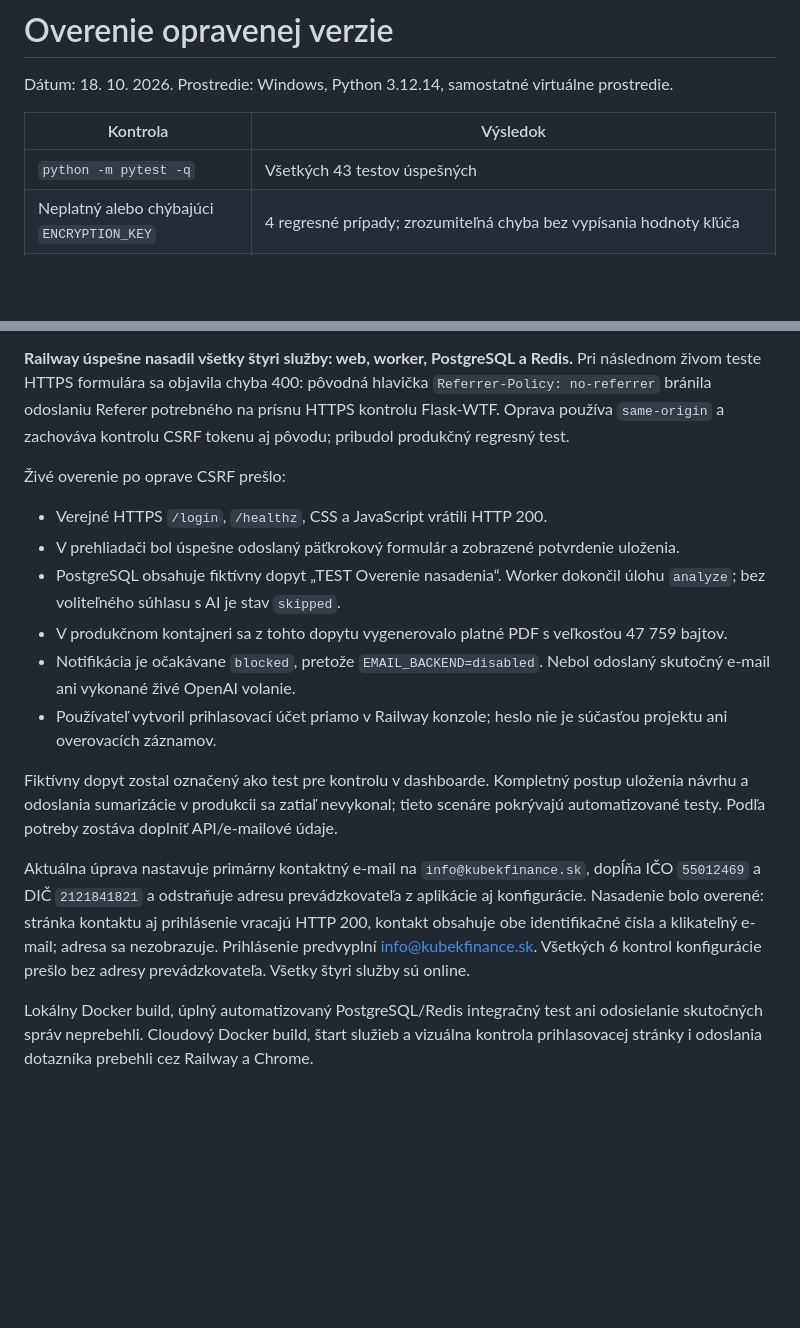
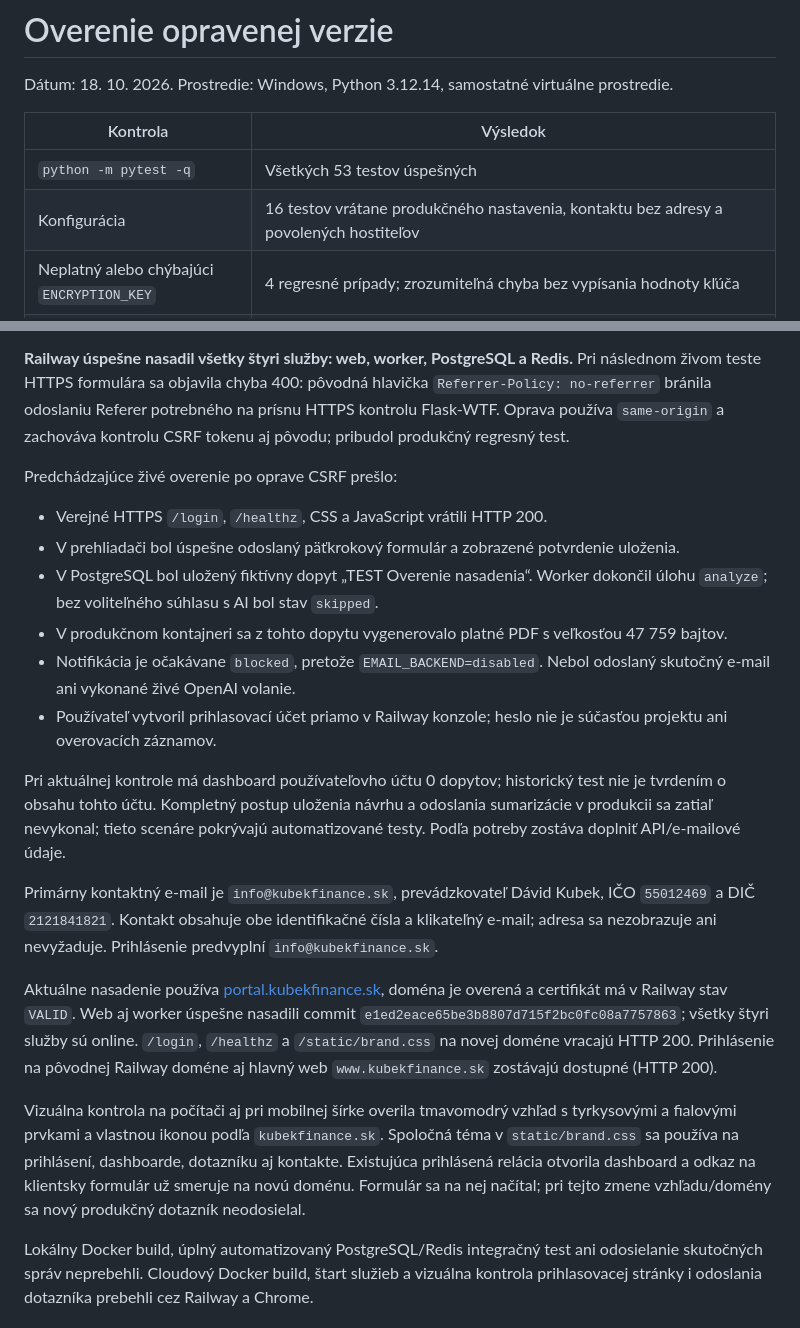
Before and after one commit to DavidSK332/kubek-finance-portal, a Markdown page: VERIFICATION.md, 2 parts joined by grey strips. Drawn GitHub-style; blank space fills up the shorter version.

Commit message:
Document verified branded portal domain and 53 passing tests

```diff
--- a/VERIFICATION.md
+++ b/VERIFICATION.md
@@ -4,7 +4,8 @@ Dátum: 18. 10. 2026. Prostredie: Windows, Python 3.12.14, samostatné virtuáln
 
 | Kontrola | Výsledok |
 |---|---|
-| `python -m pytest -q` | Všetkých 43 testov úspešných |
+| `python -m pytest -q` | Všetkých 53 testov úspešných |
+| Konfigurácia | 16 testov vrátane produkčného nastavenia, kontaktu bez adresy a povolených hostiteľov |
 | Neplatný alebo chýbajúci `ENCRYPTION_KEY` | 4 regresné prípady; zrozumiteľná chyba bez vypísania hodnoty kľúča |
 | Platná produkčná konfigurácia | HTTPS prihlasovacia stránka, bezpečnostné hlavičky a `/healthz` po vytvorení schémy úspešné |
 | HTTPS formulár a CSRF | Regresný test zachováva `Referrer-Policy: same-origin`; platný token a rovnaký pôvod prejdú, chýbajúci alebo cudzí Referer vracia 400 |
@@ -20,17 +21,21 @@ Pri kontrole existujúceho nasadenia bol zistený neplatný `ENCRYPTION_KEY` a n
 
 **Railway úspešne nasadil všetky štyri služby: web, worker, PostgreSQL a Redis.** Pri následnom živom teste HTTPS formulára sa objavila chyba 400: pôvodná hlavička `Referrer-Policy: no-referrer` bránila odoslaniu Referer potrebného na prísnu HTTPS kontrolu Flask-WTF. Oprava používa `same-origin` a zachováva kontrolu CSRF tokenu aj pôvodu; pribudol produkčný regresný test.
 
-Živé overenie po oprave CSRF prešlo:
+Predchádzajúce živé overenie po oprave CSRF prešlo:
 - Verejné HTTPS `/login`, `/healthz`, CSS a JavaScript vrátili HTTP 200.
 - V prehliadači bol úspešne odoslaný päťkrokový formulár a zobrazené potvrdenie uloženia.
-- PostgreSQL obsahuje fiktívny dopyt „TEST Overenie nasadenia“. Worker dokončil úlohu `analyze`; bez voliteľného súhlasu s AI je stav `skipped`.
+- V PostgreSQL bol uložený fiktívny dopyt „TEST Overenie nasadenia“. Worker dokončil úlohu `analyze`; bez voliteľného súhlasu s AI bol stav `skipped`.
 - V produkčnom kontajneri sa z tohto dopytu vygenerovalo platné PDF s veľkosťou 47 759 bajtov.
 - Notifikácia je očakávane `blocked`, pretože `EMAIL_BACKEND=disabled`. Nebol odoslaný skutočný e-mail ani vykonané živé OpenAI volanie.
 - Používateľ vytvoril prihlasovací účet priamo v Railway konzole; heslo nie je súčasťou projektu ani overovacích záznamov.
 
-Fiktívny dopyt zostal označený ako test pre kontrolu v dashboarde. Kompletný postup uloženia návrhu a odoslania sumarizácie v produkcii sa zatiaľ nevykonal; tieto scenáre pokrývajú automatizované testy. Podľa potreby zostáva doplniť API/e-mailové údaje.
+Pri aktuálnej kontrole má dashboard používateľovho účtu 0 dopytov; historický test nie je tvrdením o obsahu tohto účtu. Kompletný postup uloženia návrhu a odoslania sumarizácie v produkcii sa zatiaľ nevykonal; tieto scenáre pokrývajú automatizované testy. Podľa potreby zostáva doplniť API/e-mailové údaje.
 
-Aktuálna úprava nastavuje primárny kontaktný e-mail na `info@kubekfinance.sk`, dopĺňa IČO `55012469` a DIČ `2121841821` a odstraňuje adresu prevádzkovateľa z aplikácie aj konfigurácie. Nasadenie bolo overené: stránka kontaktu aj prihlásenie vracajú HTTP 200, kontakt obsahuje obe identifikačné čísla a klikateľný e-mail; adresa sa nezobrazuje. Prihlásenie predvyplní info@kubekfinance.sk. Všetkých 6 kontrol konfigurácie prešlo bez adresy prevádzkovateľa. Všetky štyri služby sú online.
+Primárny kontaktný e-mail je `info@kubekfinance.sk`, prevádzkovateľ Dávid Kubek, IČO `55012469` a DIČ `2121841821`. Kontakt obsahuje obe identifikačné čísla a klikateľný e-mail; adresa sa nezobrazuje ani nevyžaduje. Prihlásenie predvyplní `info@kubekfinance.sk`.
+
+Aktuálne nasadenie používa [portal.kubekfinance.sk](https://portal.kubekfinance.sk), doména je overená a certifikát má v Railway stav `VALID`. Web aj worker úspešne nasadili commit `e1ed2eace65be3b8807d715f2bc0fc08a7757863`; všetky štyri služby sú online. `/login`, `/healthz` a `/static/brand.css` na novej doméne vracajú HTTP 200. Prihlásenie na pôvodnej Railway doméne aj hlavný web `www.kubekfinance.sk` zostávajú dostupné (HTTP 200).
+
+Vizuálna kontrola na počítači aj pri mobilnej šírke overila tmavomodrý vzhľad s tyrkysovými a fialovými prvkami a vlastnou ikonou podľa `kubekfinance.sk`. Spoločná téma v `static/brand.css` sa používa na prihlásení, dashboarde, dotazníku aj kontakte. Existujúca prihlásená relácia otvorila dashboard a odkaz na klientsky formulár už smeruje na novú doménu. Formulár sa na nej načítal; pri tejto zmene vzhľadu/domény sa nový produkčný dotazník neodosielal.
 
 Lokálny Docker build, úplný automatizovaný PostgreSQL/Redis integračný test ani odosielanie skutočných správ neprebehli. Cloudový Docker build, štart služieb a vizuálna kontrola prihlasovacej stránky i odoslania dotazníka prebehli cez Railway a Chrome.
 
```
